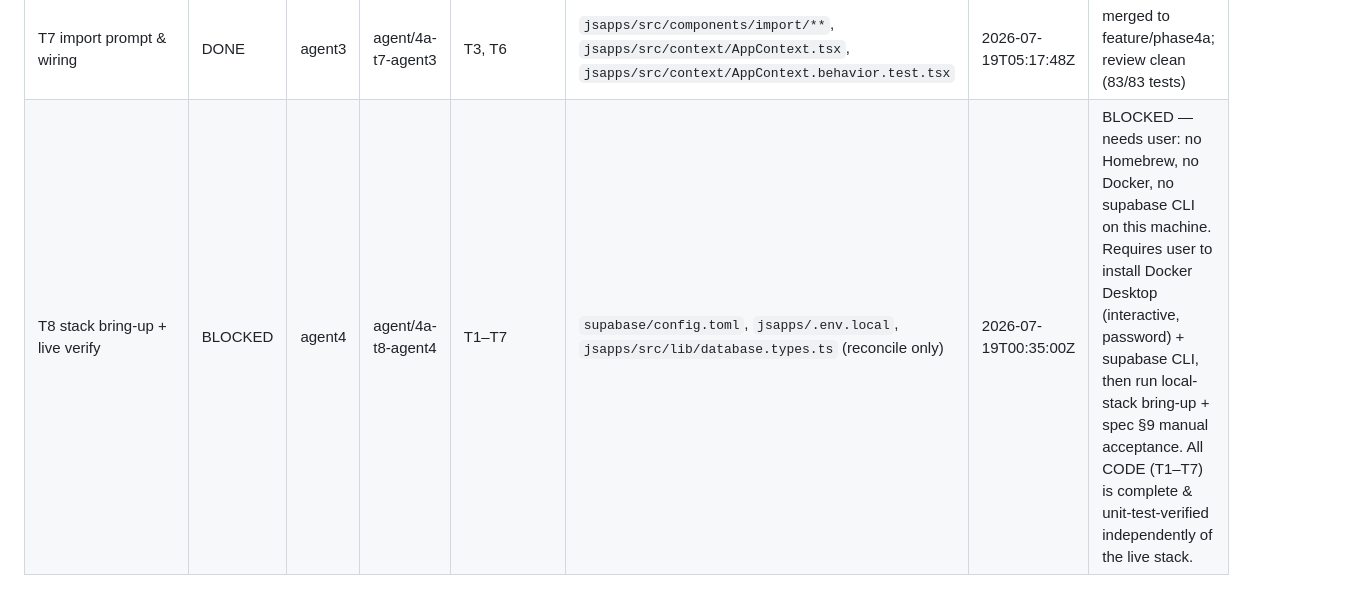
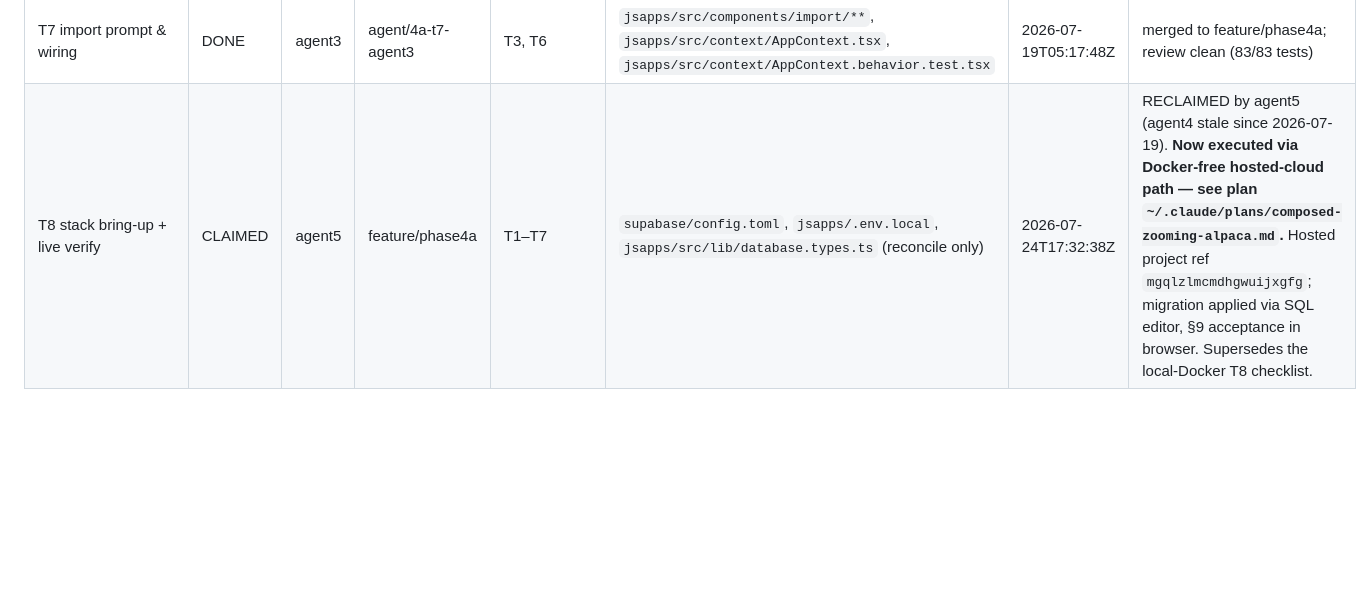
Before and after one commit to sukumardunn/splitease, a Markdown page: .coordination/PHASE4A_BOARD.md, the part around the change. Drawn GitHub-style; blank space fills up the shorter version.

Commit message:
coord: agent5 reclaim+claim 4a-T8; execute via hosted-cloud path (Docker-free)
Co-Authored-By: Claude Opus 4.8 (1M context) <noreply@anthropic.com>

```diff
--- a/.coordination/PHASE4A_BOARD.md
+++ b/.coordination/PHASE4A_BOARD.md
@@ -19,4 +19,4 @@ COORDINATION section before claiming). Spec: `docs/superpowers/specs/2026-07-19-
 | T5 auth provider/screen/gate | DONE | agent4 | agent/4a-t5-agent3 | T2 | `jsapps/src/context/AuthContext.tsx`, `jsapps/src/components/auth/**`, `jsapps/src/components/ui/LoadingScreen.tsx`, `jsapps/src/App.tsx`, `jsapps/src/components/layout/Sidebar.tsx` | 2026-07-19T00:30:00Z | merged to feature/phase4a (10f1945); gate green |
 | T6 AppContext optimistic refactor | DONE | agent3 | agent/4a-t6-agent3 | T4, T5 | `jsapps/src/context/AppContext.tsx`, `jsapps/src/context/*.test.tsx` | 2026-07-19T04:57:14Z | merged to feature/phase4a; review clean (80/80 tests) |
 | T7 import prompt & wiring | DONE | agent3 | agent/4a-t7-agent3 | T3, T6 | `jsapps/src/components/import/**`, `jsapps/src/context/AppContext.tsx`, `jsapps/src/context/AppContext.behavior.test.tsx` | 2026-07-19T05:17:48Z | merged to feature/phase4a; review clean (83/83 tests) |
-| T8 stack bring-up + live verify | BLOCKED | agent4 | agent/4a-t8-agent4 | T1–T7 | `supabase/config.toml`, `jsapps/.env.local`, `jsapps/src/lib/database.types.ts` (reconcile only) | 2026-07-19T00:35:00Z | BLOCKED — needs user: no Homebrew, no Docker, no supabase CLI on this machine. Requires user to install Docker Desktop (interactive, password) + supabase CLI, then run local-stack bring-up + spec §9 manual acceptance. All CODE (T1–T7) is complete & unit-test-verified independently of the live stack. |
+| T8 stack bring-up + live verify | CLAIMED | agent5 | feature/phase4a | T1–T7 | `supabase/config.toml`, `jsapps/.env.local`, `jsapps/src/lib/database.types.ts` (reconcile only) | 2026-07-24T17:32:38Z | RECLAIMED by agent5 (agent4 stale since 2026-07-19). **Now executed via Docker-free hosted-cloud path — see plan `~/.claude/plans/composed-zooming-alpaca.md`.** Hosted project ref `mgqlzlmcmdhgwuijxgfg`; migration applied via SQL editor, §9 acceptance in browser. Supersedes the local-Docker T8 checklist. |
```
Also changed, not shown: .coordination/LEDGER.md (+1 -0 lines), 1 other file.
